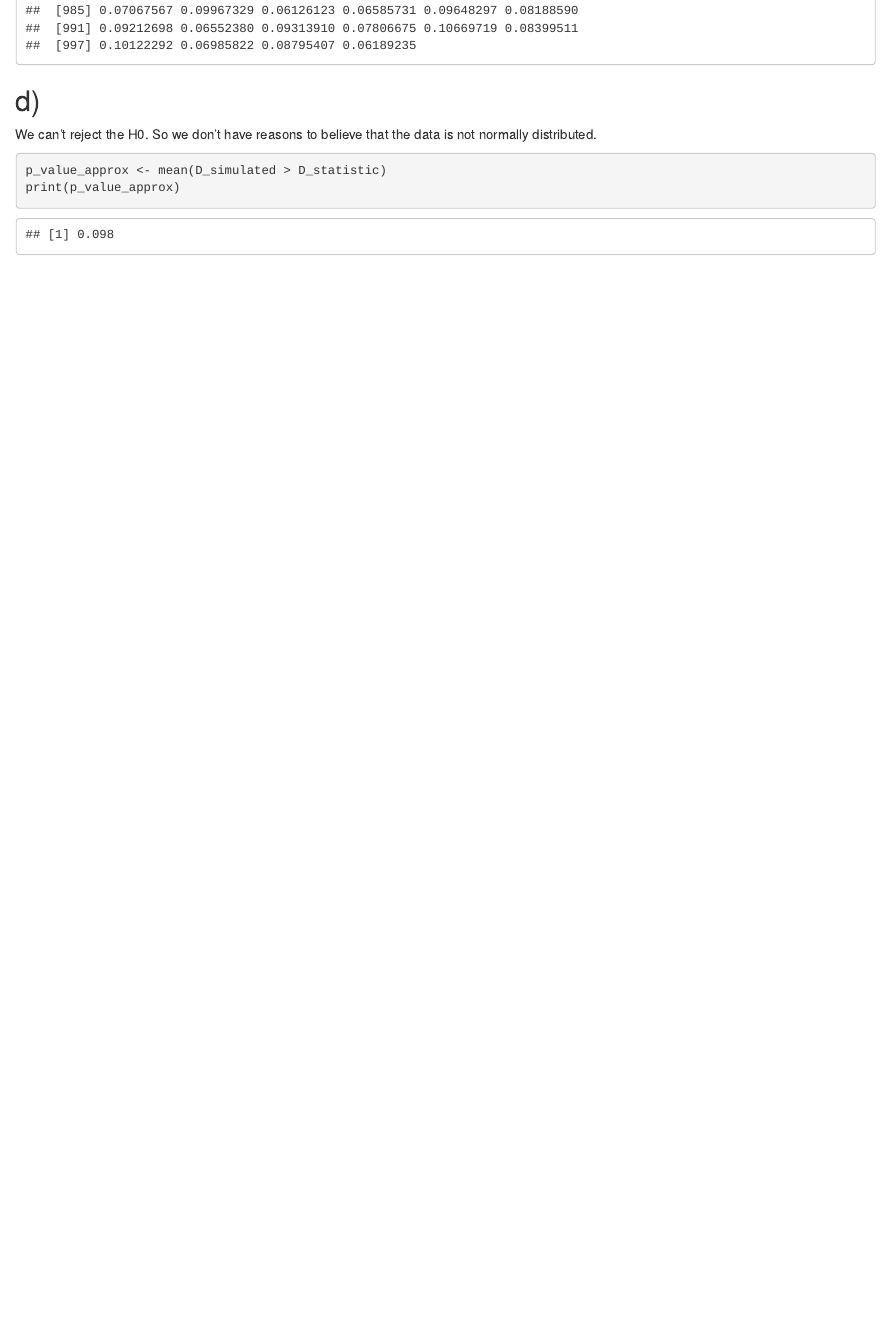
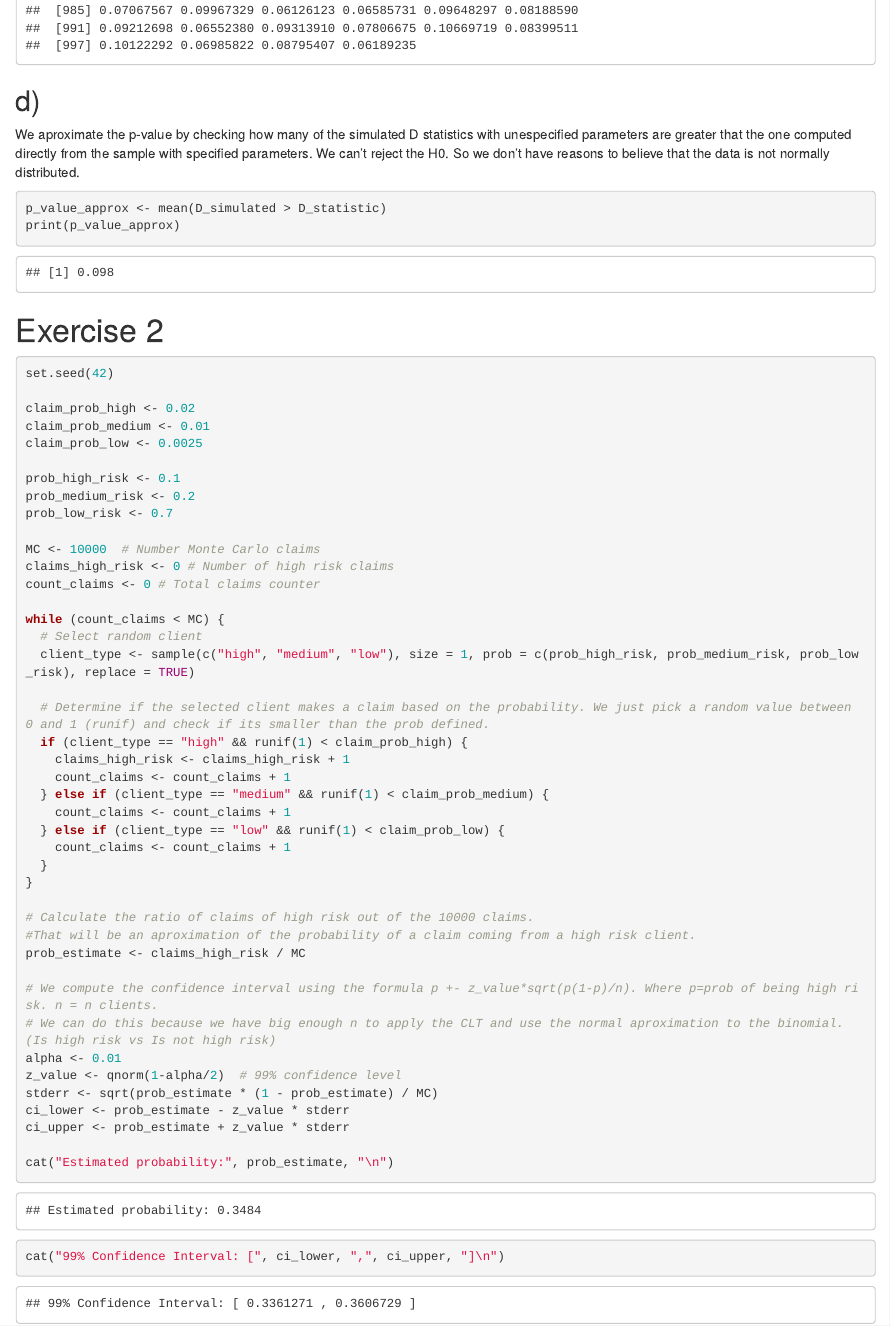
Before and after one commit to DanielLosada/Simulation_and_Resampling, an R Markdown document (R_version.Rmd): the page in a window 1100 px wide, from 4490 px down. Rendered offline with R 4.5, knitr and Pandoc, with nearby package versions.

Commit message:
exercise 2

````diff
--- a/R_version.Rmd
+++ b/R_version.Rmd
@@ -46,8 +46,57 @@ D_simulated
 ```
 
 ## d)
+We aproximate the p-value by checking how many of the simulated D statistics with unespecified parameters are greater that the one computed directly from the sample with specified parameters.
 We can't reject the H0. So we don't have reasons to believe that the data is not normally distributed.
 ```{r}
 p_value_approx <- mean(D_simulated > D_statistic)
 print(p_value_approx)
 ```
+
+# Exercise 2
+
+```{r}
+set.seed(42)
+
+claim_prob_high <- 0.02
+claim_prob_medium <- 0.01
+claim_prob_low <- 0.0025
+
+prob_high_risk <- 0.1
+prob_medium_risk <- 0.2
+prob_low_risk <- 0.7
+
+MC <- 10000  # Number Monte Carlo claims
+claims_high_risk <- 0 # Number of high risk claims
+count_claims <- 0 # Total claims counter
+
+while (count_claims < MC) {
+  # Select random client
+  client_type <- sample(c("high", "medium", "low"), size = 1, prob = c(prob_high_risk, prob_medium_risk, prob_low_risk), replace = TRUE)
+
+  # Determine if the selected client makes a claim based on the probability. We just pick a random value between 0 and 1 (runif) and check if its smaller than the prob defined.
+  if (client_type == "high" && runif(1) < claim_prob_high) {
+    claims_high_risk <- claims_high_risk + 1
+    count_claims <- count_claims + 1
+  } else if (client_type == "medium" && runif(1) < claim_prob_medium) {
+    count_claims <- count_claims + 1
+  } else if (client_type == "low" && runif(1) < claim_prob_low) {
+    count_claims <- count_claims + 1
+  }
+}
+
+# Calculate the ratio of claims of high risk out of the 10000 claims.
+#That will be an aproximation of the probability of a claim coming from a high risk client.
+prob_estimate <- claims_high_risk / MC
+
+# We compute the confidence interval using the formula p +- z_value*sqrt(p(1-p)/n). Where p=prob of being high risk. n = n clients.
+# We can do this because we have big enough n to apply the CLT and use the normal aproximation to the binomial. (Is high risk vs Is not high risk)
+alpha <- 0.01
+z_value <- qnorm(1-alpha/2)  # 99% confidence level
+stderr <- sqrt(prob_estimate * (1 - prob_estimate) / MC)
+ci_lower <- prob_estimate - z_value * stderr
+ci_upper <- prob_estimate + z_value * stderr
+
+cat("Estimated probability:", prob_estimate, "\n")
+cat("99% Confidence Interval: [", ci_lower, ",", ci_upper, "]\n")
+```
````
Also changed, not shown: 1 other file.
